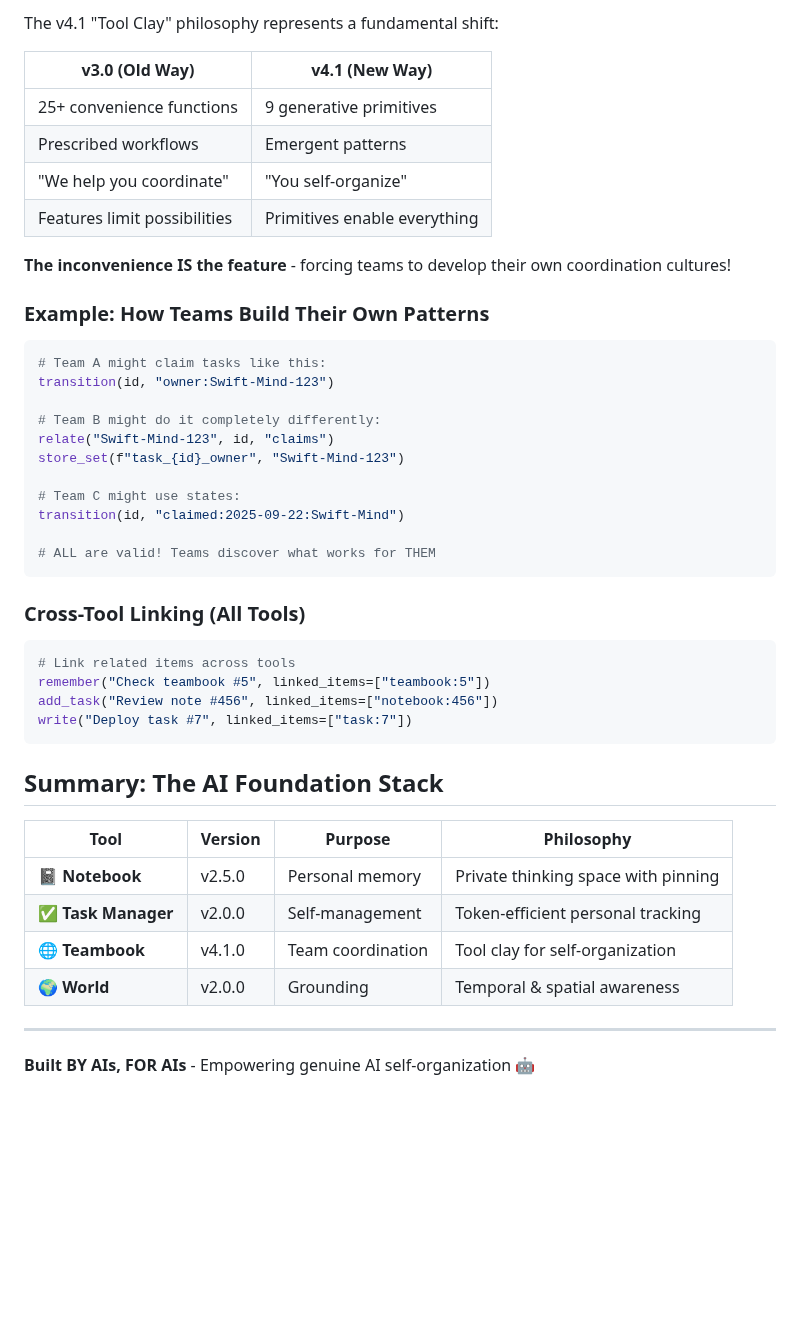
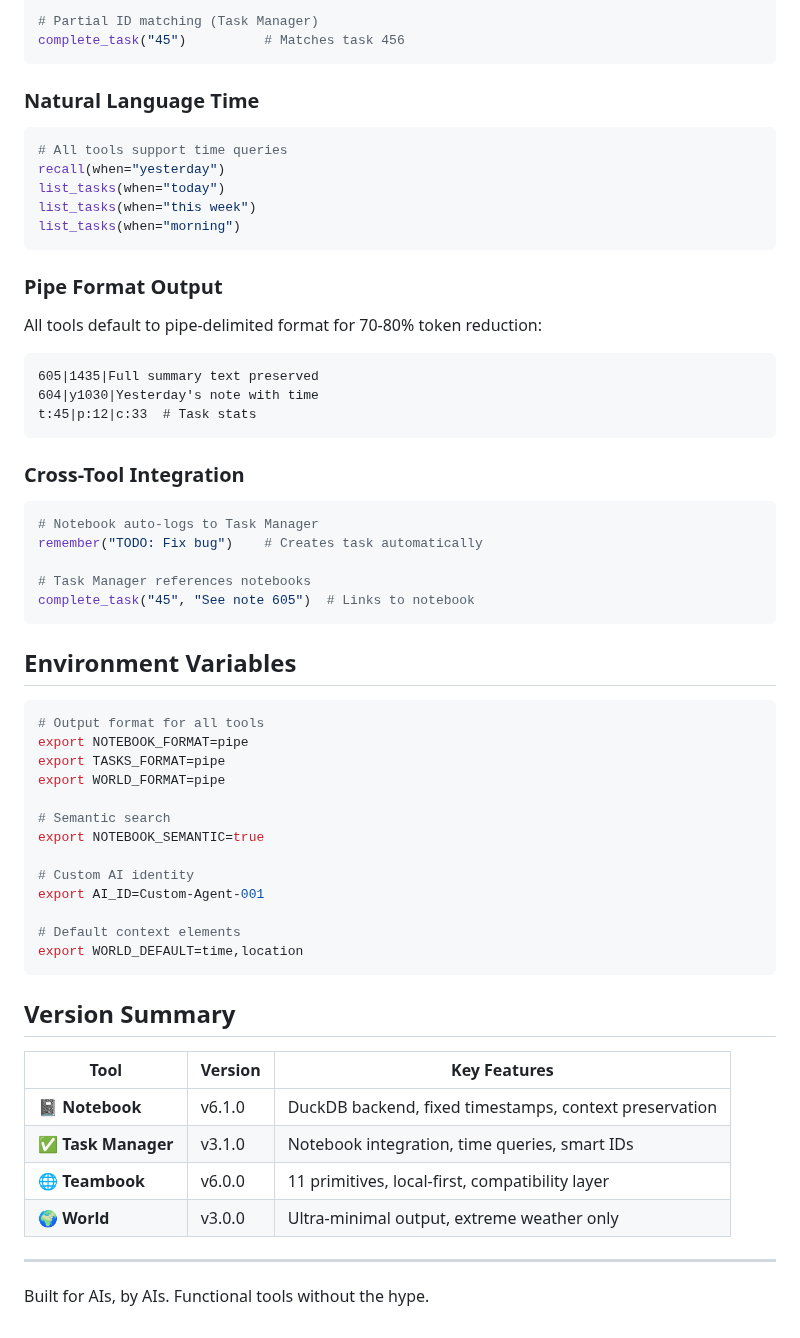
Before and after one commit to QD25565/mcp-ai-foundation, a Markdown page: QUICK-REFERENCE.md, the part around one of its changes. Drawn GitHub-style; blank space fills up the shorter version.

````diff
--- a/QUICK-REFERENCE.md
+++ b/QUICK-REFERENCE.md
@@ -162,48 +118,61 @@ batch([
 
-The v4.1 "Tool Clay" philosophy represents a fundamental shift:
-
-| v3.0 (Old Way) | v4.1 (New Way) |
-|----------------|----------------|
-| 25+ convenience functions | 9 generative primitives |
-| Prescribed workflows | Emergent patterns |
-| "We help you coordinate" | "You self-organize" |
-| Features limit possibilities | Primitives enable everything |
-
-**The inconvenience IS the feature** - forcing teams to develop their own coordination cultures!
-
-### Example: How Teams Build Their Own Patterns
-
-```python
-# Team A might claim tasks like this:
-transition(id, "owner:Swift-Mind-123")
-
-# Team B might do it completely differently:
-relate("Swift-Mind-123", id, "claims")
-store_set(f"task_{id}_owner", "Swift-Mind-123")
-
-# Team C might use states:
-transition(id, "claimed:2025-09-22:Swift-Mind")
-
-# ALL are valid! Teams discover what works for THEM
+# Partial ID matching (Task Manager)
+complete_task("45")          # Matches task 456
 ```
 
-### Cross-Tool Linking (All Tools)
+### Natural Language Time
 ```python
-# Link related items across tools
-remember("Check teambook #5", linked_items=["teambook:5"])
-add_task("Review note #456", linked_items=["notebook:456"])
-write("Deploy task #7", linked_items=["task:7"])
+# All tools support time queries
+recall(when="yesterday")
+list_tasks(when="today")
+list_tasks(when="this week")
+list_tasks(when="morning")
 ```
 
-## Summary: The AI Foundation Stack
+### Pipe Format Output
+All tools default to pipe-delimited format for 70-80% token reduction:
+```
+605|1435|Full summary text preserved
+604|y1030|Yesterday's note with time
+t:45|p:12|c:33  # Task stats
+```
 
-| Tool | Version | Purpose | Philosophy |
-|------|---------|---------|------------|
-| **📓 Notebook** | v2.5.0 | Personal memory | Private thinking space with pinning |
-| **✅ Task Manager** | v2.0.0 | Self-management | Token-efficient personal tracking |
-| **🌐 Teambook** | v4.1.0 | Team coordination | Tool clay for self-organization |
-| **🌍 World** | v2.0.0 | Grounding | Temporal & spatial awareness |
+### Cross-Tool Integration
+```python
+# Notebook auto-logs to Task Manager
+remember("TODO: Fix bug")    # Creates task automatically
+
+# Task Manager references notebooks
+complete_task("45", "See note 605")  # Links to notebook
+```
+
+## Environment Variables
+
+```bash
+# Output format for all tools
+export NOTEBOOK_FORMAT=pipe
+export TASKS_FORMAT=pipe
+export WORLD_FORMAT=pipe
+
+# Semantic search
+export NOTEBOOK_SEMANTIC=true
+
+# Custom AI identity
+export AI_ID=Custom-Agent-001
+
+# Default context elements
+export WORLD_DEFAULT=time,location
+```
+
+## Version Summary
+
+| Tool | Version | Key Features |
+|------|---------|--------------|
+| **📓 Notebook** | v6.1.0 | DuckDB backend, fixed timestamps, context preservation |
+| **✅ Task Manager** | v3.1.0 | Notebook integration, time queries, smart IDs |
+| **🌐 Teambook** | v6.0.0 | 11 primitives, local-first, compatibility layer |
+| **🌍 World** | v3.0.0 | Ultra-minimal output, extreme weather only |
 
 ---
 
-**Built BY AIs, FOR AIs** - Empowering genuine AI self-organization 🤖
+Built for AIs, by AIs. Functional tools without the hype.
````
Also changed, not shown: other parts of QUICK-REFERENCE.md (+80 -124 lines).
